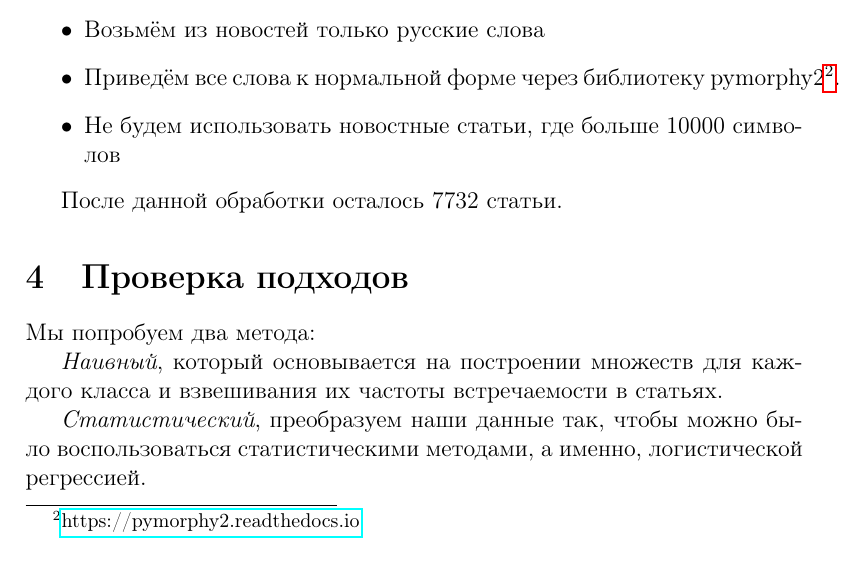
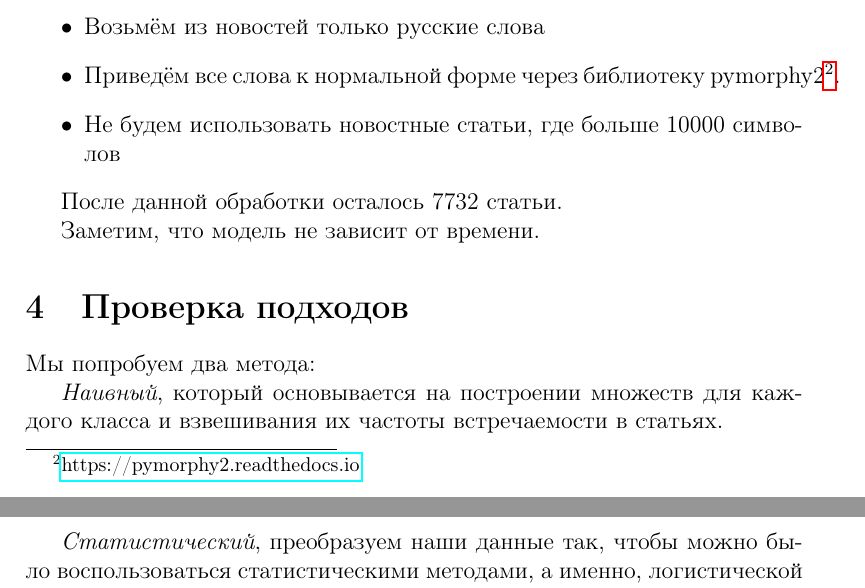
Before and after one commit to e1four15f/math-modeling-institute, a LaTeX document (final_report.tex): part of page 2 of 7 before the commit and two parts of pages 2 and 3 of 8 after it, the two joined at a grey line, cut so that both start at the same text. Compiled offline with pdfLaTeX.

Commit message:
Написал, что модель не зависит от времени (а чо, так не понятно?)

```diff
--- a/final_report.tex
+++ b/final_report.tex
@@ -45,6 +45,8 @@
         \end{itemize}
 
         После данной обработки осталось 7732 статьи.
+
+        Заметим, что модель не зависит от времени.
 
     \section{Проверка подходов}
         Мы попробуем два метода:
```
